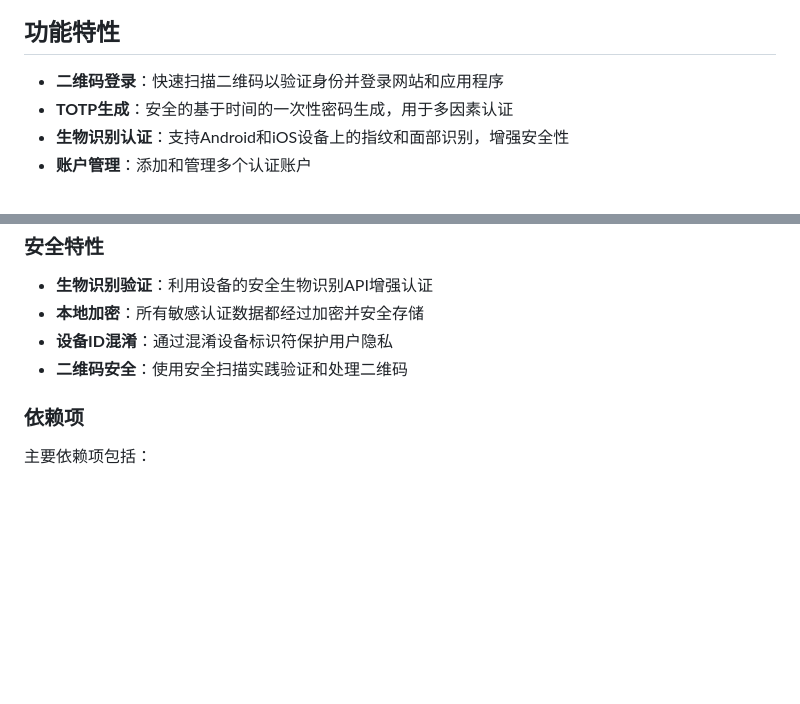
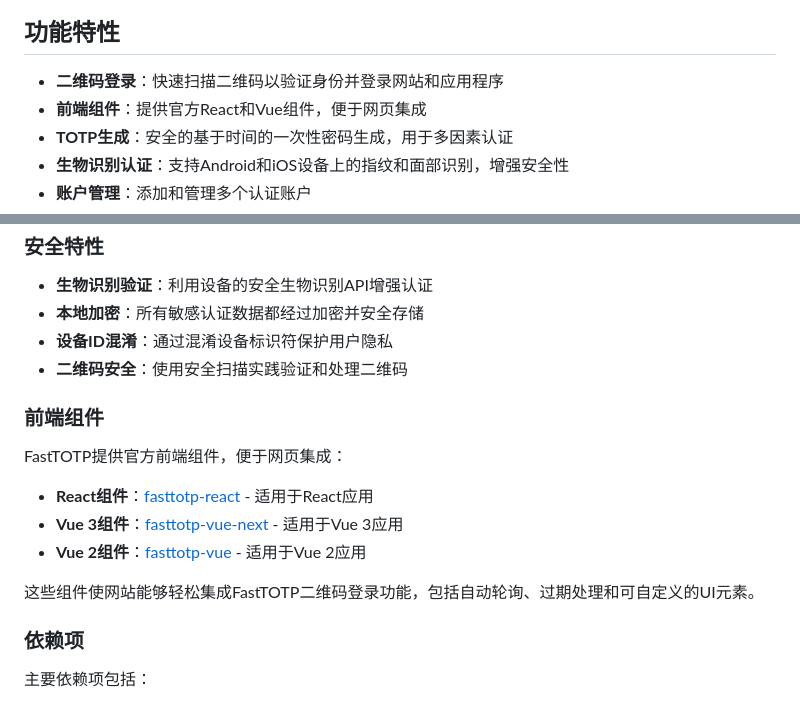
Before and after one commit to cyobason/fasttotp, a Markdown page: README-zh.md, 2 parts joined by grey strips. Drawn GitHub-style; blank space fills up the shorter version.

```diff
--- a/README-zh.md
+++ b/README-zh.md
@@ -7,6 +7,7 @@
 ## 功能特性
 
 - **二维码登录**：快速扫描二维码以验证身份并登录网站和应用程序
+- **前端组件**：提供官方React和Vue组件，便于网页集成
 - **TOTP生成**：安全的基于时间的一次性密码生成，用于多因素认证
 - **生物识别认证**：支持Android和iOS设备上的指纹和面部识别，增强安全性
 - **账户管理**：添加和管理多个认证账户
@@ -84,6 +85,16 @@
 - **设备ID混淆**：通过混淆设备标识符保护用户隐私
 - **二维码安全**：使用安全扫描实践验证和处理二维码
 
+### 前端组件
+
+FastTOTP提供官方前端组件，便于网页集成：
+
+- **React组件**：[fasttotp-react](https://www.npmjs.com/package/fasttotp-react) - 适用于React应用
+- **Vue 3组件**：[fasttotp-vue-next](https://www.npmjs.com/package/fasttotp-vue-next) - 适用于Vue 3应用
+- **Vue 2组件**：[fasttotp-vue](https://www.npmjs.com/package/fasttotp-vue) - 适用于Vue 2应用
+
+这些组件使网站能够轻松集成FastTOTP二维码登录功能，包括自动轮询、过期处理和可自定义的UI元素。
+
 ### 依赖项
 
 主要依赖项包括：
```
Also changed, not shown: README.md (+12 -1 lines).
